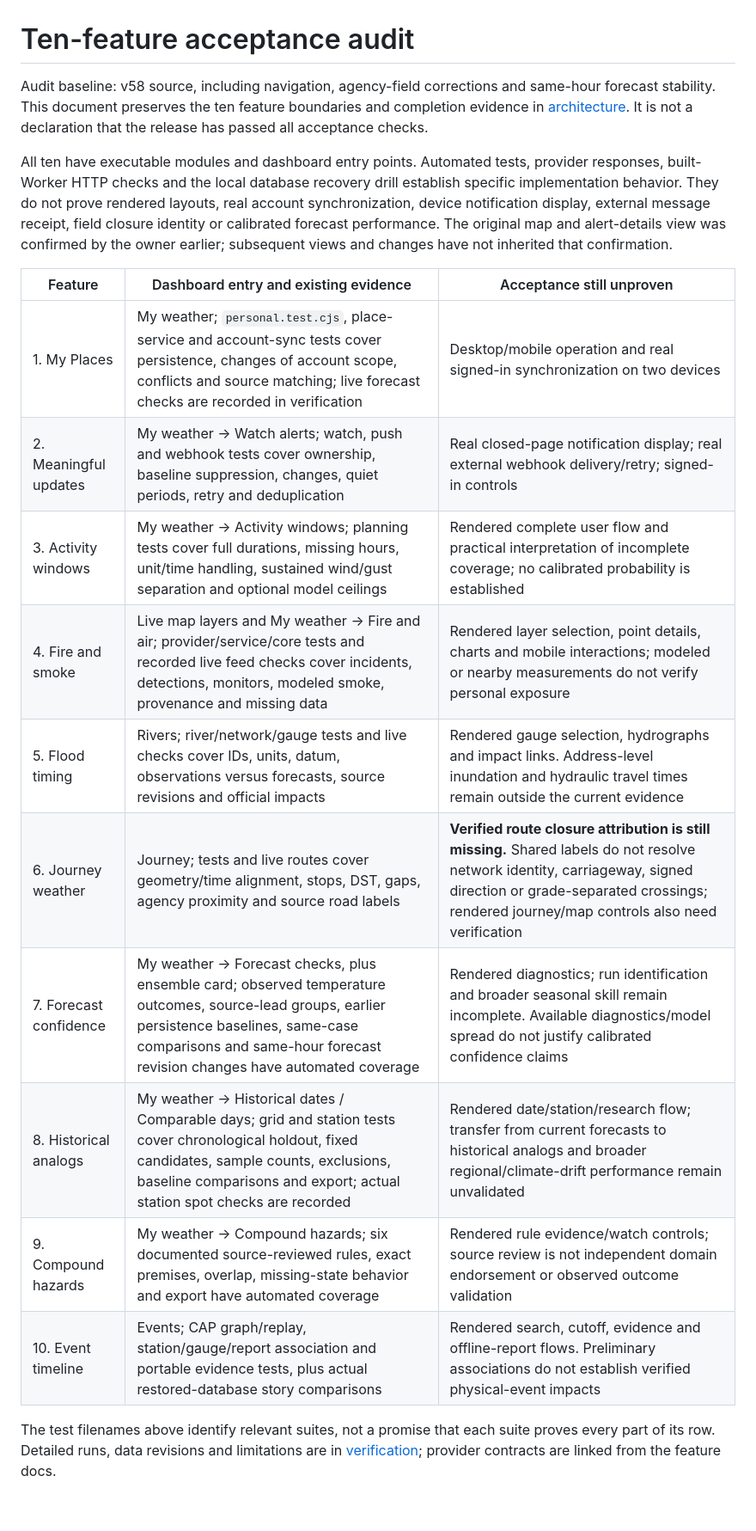
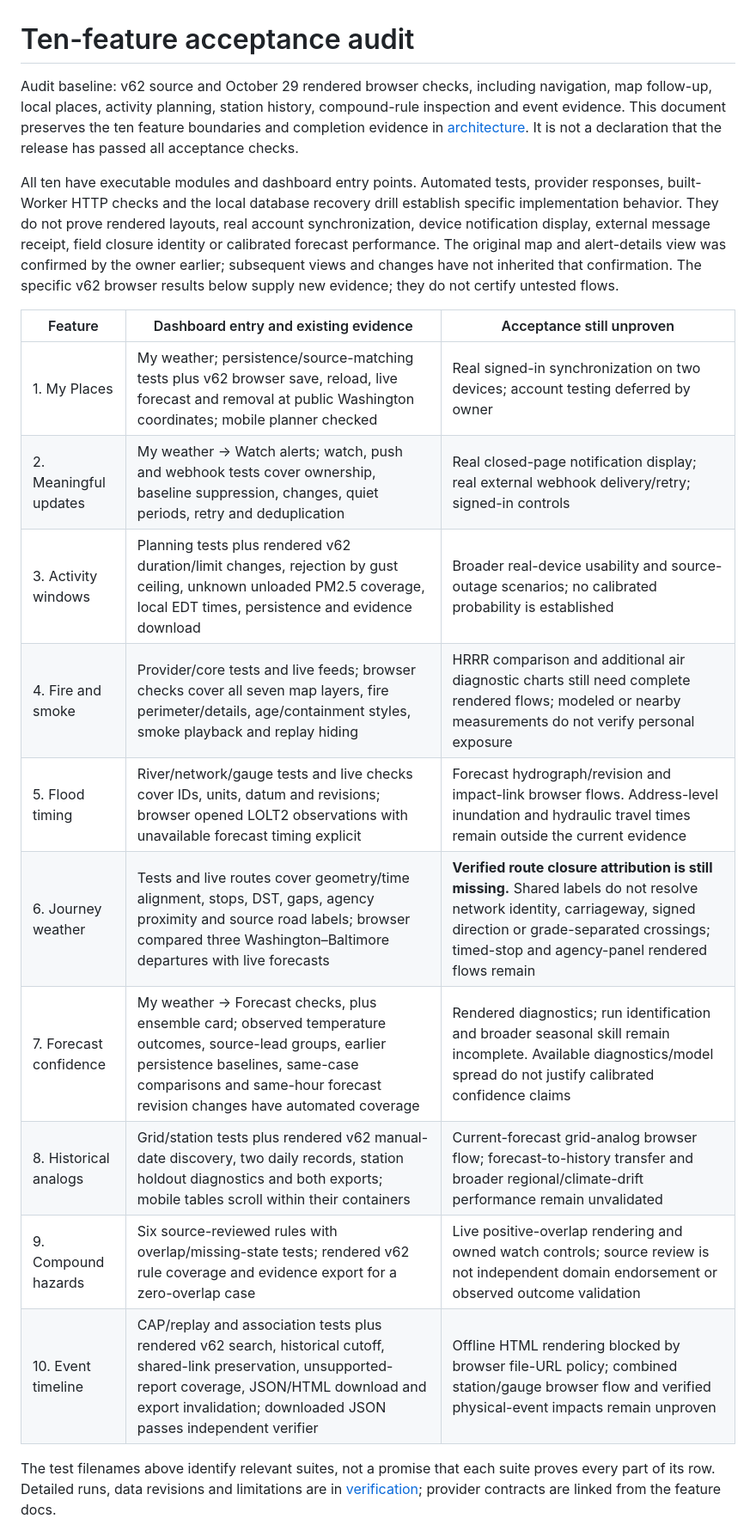
Before and after one commit to Doichinstein/ventusiq, a Markdown page: docs/release-readiness.md, the part around one of its changes. Shown at 86% size. Drawn GitHub-style; blank space fills up the shorter version.

```diff
--- a/docs/release-readiness.md
+++ b/docs/release-readiness.md
@@ -1,7 +1,8 @@
 # Ten-feature acceptance audit
 
-Audit baseline: v58 source, including navigation, agency-field corrections and
-same-hour forecast stability. This
+Audit baseline: v62 source and October 29 rendered browser checks, including
+navigation, map follow-up, local places, activity planning, station history,
+compound-rule inspection and event evidence. This
 document preserves the ten feature boundaries and completion evidence in
 [architecture](architecture.md#ten-feature-modules-and-acceptance-evidence).
 It is not a declaration that the release has passed all acceptance checks.
@@ -12,20 +13,21 @@ establish specific implementation behavior. They do not prove rendered layouts,
 real account synchronization, device notification display, external message
 receipt, field closure identity or calibrated forecast performance. The original
 map and alert-details view was confirmed by the owner earlier; subsequent views
-and changes have not inherited that confirmation.
+and changes have not inherited that confirmation. The specific v62 browser
+results below supply new evidence; they do not certify untested flows.
 
 | Feature | Dashboard entry and existing evidence | Acceptance still unproven |
 |---|---|---|
-| 1. My Places | My weather; `personal.test.cjs`, place-service and account-sync tests cover persistence, changes of account scope, conflicts and source matching; live forecast checks are recorded in verification | Desktop/mobile operation and real signed-in synchronization on two devices |
+| 1. My Places | My weather; persistence/source-matching tests plus v62 browser save, reload, live forecast and removal at public Washington coordinates; mobile planner checked | Real signed-in synchronization on two devices; account testing deferred by owner |
 | 2. Meaningful updates | My weather → Watch alerts; watch, push and webhook tests cover ownership, baseline suppression, changes, quiet periods, retry and deduplication | Real closed-page notification display; real external webhook delivery/retry; signed-in controls |
-| 3. Activity windows | My weather → Activity windows; planning tests cover full durations, missing hours, unit/time handling, sustained wind/gust separation and optional model ceilings | Rendered complete user flow and practical interpretation of incomplete coverage; no calibrated probability is established |
-| 4. Fire and smoke | Live map layers and My weather → Fire and air; provider/service/core tests and recorded live feed checks cover incidents, detections, monitors, modeled smoke, provenance and missing data | Rendered layer selection, point details, charts and mobile interactions; modeled or nearby measurements do not verify personal exposure |
-| 5. Flood timing | Rivers; river/network/gauge tests and live checks cover IDs, units, datum, observations versus forecasts, source revisions and official impacts | Rendered gauge selection, hydrographs and impact links. Address-level inundation and hydraulic travel times remain outside the current evidence |
-| 6. Journey weather | Journey; tests and live routes cover geometry/time alignment, stops, DST, gaps, agency proximity and source road labels | **Verified route closure attribution is still missing.** Shared labels do not resolve network identity, carriageway, signed direction or grade-separated crossings; rendered journey/map controls also need verification |
+| 3. Activity windows | Planning tests plus rendered v62 duration/limit changes, rejection by gust ceiling, unknown unloaded PM2.5 coverage, local EDT times, persistence and evidence download | Broader real-device usability and source-outage scenarios; no calibrated probability is established |
+| 4. Fire and smoke | Provider/core tests and live feeds; browser checks cover all seven map layers, fire perimeter/details, age/containment styles, smoke playback and replay hiding | HRRR comparison and additional air diagnostic charts still need complete rendered flows; modeled or nearby measurements do not verify personal exposure |
+| 5. Flood timing | River/network/gauge tests and live checks cover IDs, units, datum and revisions; browser opened LOLT2 observations with unavailable forecast timing explicit | Forecast hydrograph/revision and impact-link browser flows. Address-level inundation and hydraulic travel times remain outside the current evidence |
+| 6. Journey weather | Tests and live routes cover geometry/time alignment, stops, DST, gaps, agency proximity and source road labels; browser compared three Washington–Baltimore departures with live forecasts | **Verified route closure attribution is still missing.** Shared labels do not resolve network identity, carriageway, signed direction or grade-separated crossings; timed-stop and agency-panel rendered flows remain |
 | 7. Forecast confidence | My weather → Forecast checks, plus ensemble card; observed temperature outcomes, source-lead groups, earlier persistence baselines, same-case comparisons and same-hour forecast revision changes have automated coverage | Rendered diagnostics; run identification and broader seasonal skill remain incomplete. Available diagnostics/model spread do not justify calibrated confidence claims |
-| 8. Historical analogs | My weather → Historical dates / Comparable days; grid and station tests cover chronological holdout, fixed candidates, sample counts, exclusions, baseline comparisons and export; actual station spot checks are recorded | Rendered date/station/research flow; transfer from current forecasts to historical analogs and broader regional/climate-drift performance remain unvalidated |
-| 9. Compound hazards | My weather → Compound hazards; six documented source-reviewed rules, exact premises, overlap, missing-state behavior and export have automated coverage | Rendered rule evidence/watch controls; source review is not independent domain endorsement or observed outcome validation |
-| 10. Event timeline | Events; CAP graph/replay, station/gauge/report association and portable evidence tests, plus actual restored-database story comparisons | Rendered search, cutoff, evidence and offline-report flows. Preliminary associations do not establish verified physical-event impacts |
+| 8. Historical analogs | Grid/station tests plus rendered v62 manual-date discovery, two daily records, station holdout diagnostics and both exports; mobile tables scroll within their containers | Current-forecast grid-analog browser flow; forecast-to-history transfer and broader regional/climate-drift performance remain unvalidated |
+| 9. Compound hazards | Six source-reviewed rules with overlap/missing-state tests; rendered v62 rule coverage and evidence export for a zero-overlap case | Live positive-overlap rendering and owned watch controls; source review is not independent domain endorsement or observed outcome validation |
+| 10. Event timeline | CAP/replay and association tests plus rendered v62 search, historical cutoff, shared-link preservation, unsupported-report coverage, JSON/HTML download and export invalidation; downloaded JSON passes independent verifier | Offline HTML rendering blocked by browser file-URL policy; combined station/gauge browser flow and verified physical-event impacts remain unproven |
 
 The test filenames above identify relevant suites, not a promise that each suite
 proves every part of its row. Detailed runs, data revisions and limitations are in
```
Also changed, not shown: other parts of docs/release-readiness.md (+7 -3 lines), docs/roadmap.md (+12 -3 lines), docs/verification.md (+65 -0 lines).
